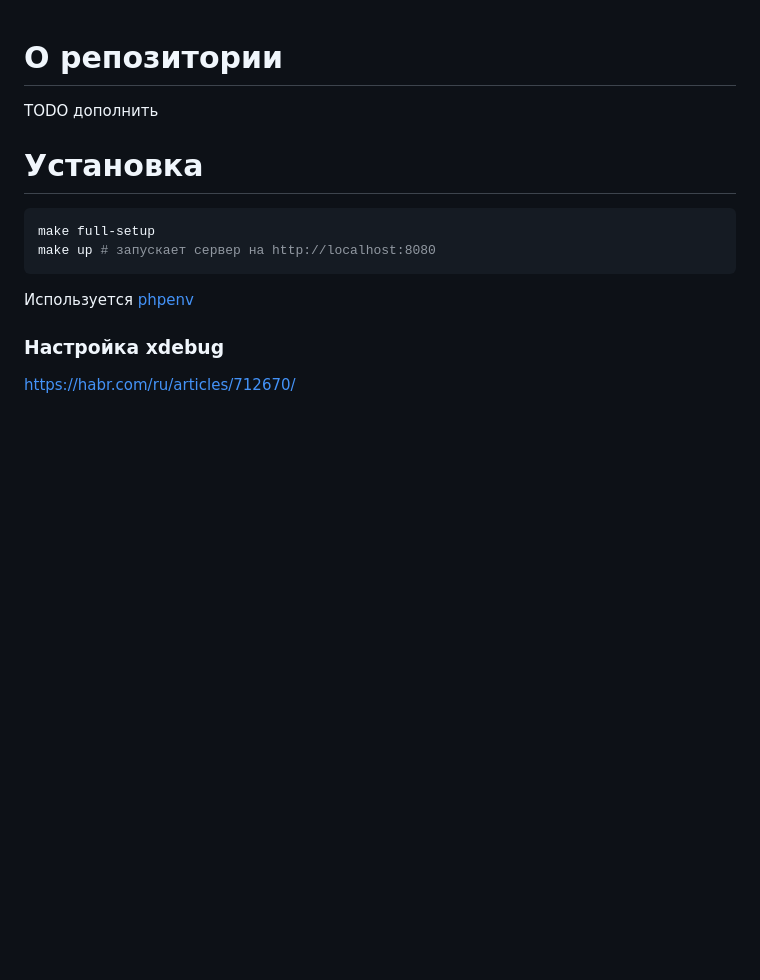
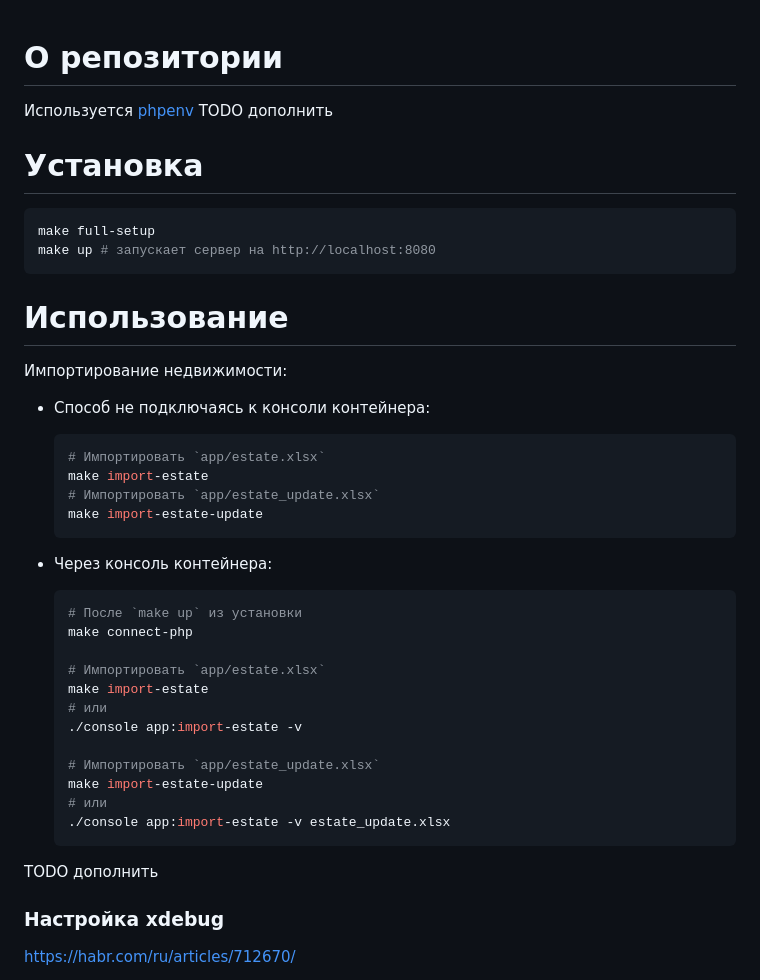
Before and after one commit to frizus/php-test-work3, a Markdown page: README.md, the part around the change. Rendered like a GitHub page; blank space fills up the shorter version.

Commit message:
ридми: частично заполнил `Использование`

````diff
--- a/README.md
+++ b/README.md
@@ -1,4 +1,5 @@
 # О репозитории
+Используется [phpenv](https://github.com/phpenv/phpenv)
 TODO дополнить
 
 # Установка
@@ -7,9 +8,33 @@ make full-setup
 make up # запускает сервер на http://localhost:8080
 ```
 
+# Использование
+Импортирование недвижимости:
+* Способ не подключаясь к консоли контейнера:
+    ```bash
+    # Импортировать `app/estate.xlsx`
+    make import-estate
+    # Импортировать `app/estate_update.xlsx`
+    make import-estate-update
+    ```
 
-Используется [phpenv](https://github.com/phpenv/phpenv)
+* Через консоль контейнера:
+    ```bash
+    # После `make up` из установки
+    make connect-php
 
+    # Импортировать `app/estate.xlsx`
+    make import-estate
+    # или
+    ./console app:import-estate -v
+
+    # Импортировать `app/estate_update.xlsx`
+    make import-estate-update
+    # или
+    ./console app:import-estate -v estate_update.xlsx
+    ```
+
+TODO дополнить
 
 ### Настройка xdebug
 
````
